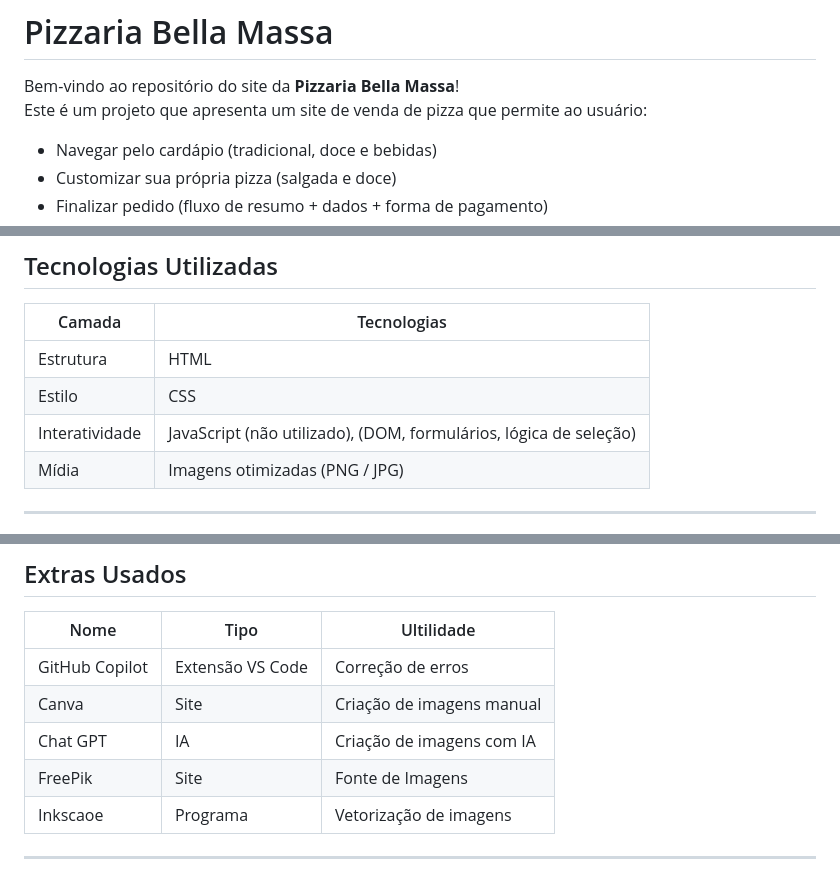
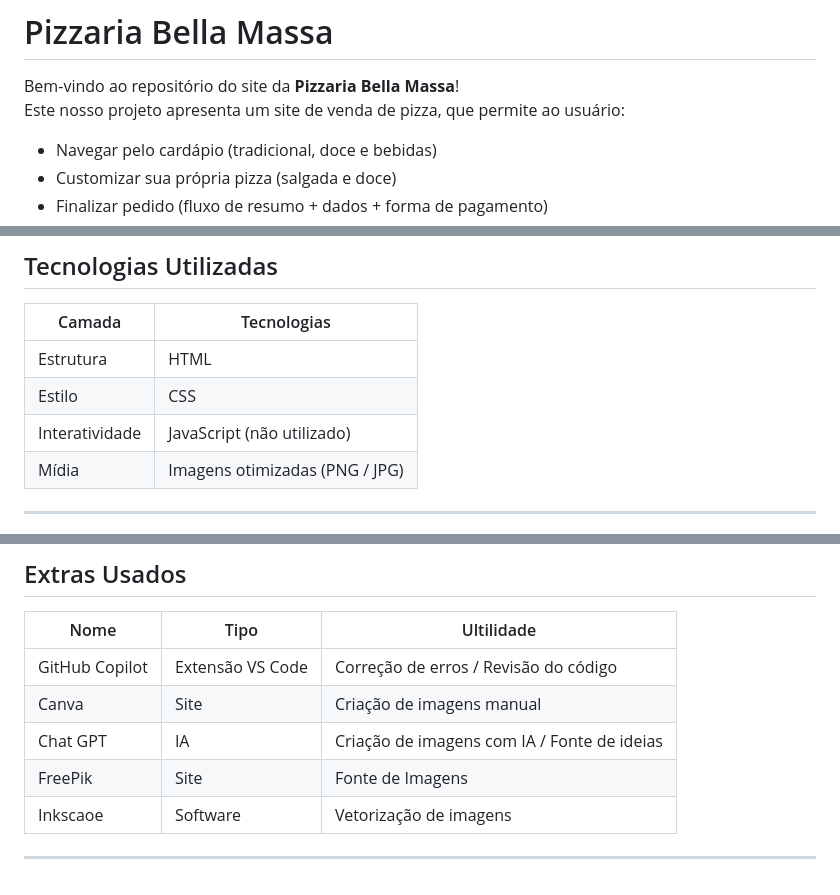
Before and after one commit to guiguix7/Pizzaria-Bella-Massa, a Markdown page: README.md, 3 parts joined by grey strips. Rendered like a GitHub page.

Commit message:
Update details

```diff
--- a/README.md
+++ b/README.md
@@ -1,7 +1,7 @@
 # Pizzaria Bella Massa
 
 Bem-vindo ao repositório do site da **Pizzaria Bella Massa**!
-Este é um projeto que apresenta um site de venda de pizza que permite ao usuário:
+Este nosso projeto apresenta um site de venda de pizza, que permite ao usuário:
 - Navegar pelo cardápio (tradicional, doce e bebidas)
 - Customizar sua própria pizza (salgada e doce)
 - Finalizar pedido (fluxo de resumo + dados + forma de pagamento)
@@ -31,7 +31,7 @@ Feito a partir de um trabalho escolar o objetivo principal é oferecer uma inter
 |--------|-------------|
 | Estrutura | HTML |
 | Estilo | CSS |
-| Interatividade | JavaScript (não utilizado), (DOM, formulários, lógica de seleção) |
+| Interatividade | JavaScript (não utilizado) |
 | Mídia | Imagens otimizadas (PNG / JPG) |
 
 ---
@@ -113,10 +113,10 @@ Feito em 2025 no 1º Ano Técnico em Desenvolvimento de Sistemas, Etec, Matéria
 
 | Nome | Tipo | Ultilidade |
 |------|------|------------|
-| GitHub Copilot | Extensão VS Code | Correção de erros |
+| GitHub Copilot | Extensão VS Code | Correção de erros / Revisão do código |
 | Canva | Site | Criação de imagens manual |
-| Chat GPT | IA | Criação de imagens com IA |
+| Chat GPT | IA | Criação de imagens com IA / Fonte de ideias |
 | FreePik | Site | Fonte de Imagens |
-| Inkscaoe | Programa | Vetorização de imagens |
+| Inkscaoe | Software | Vetorização de imagens |
 
 ---
```
